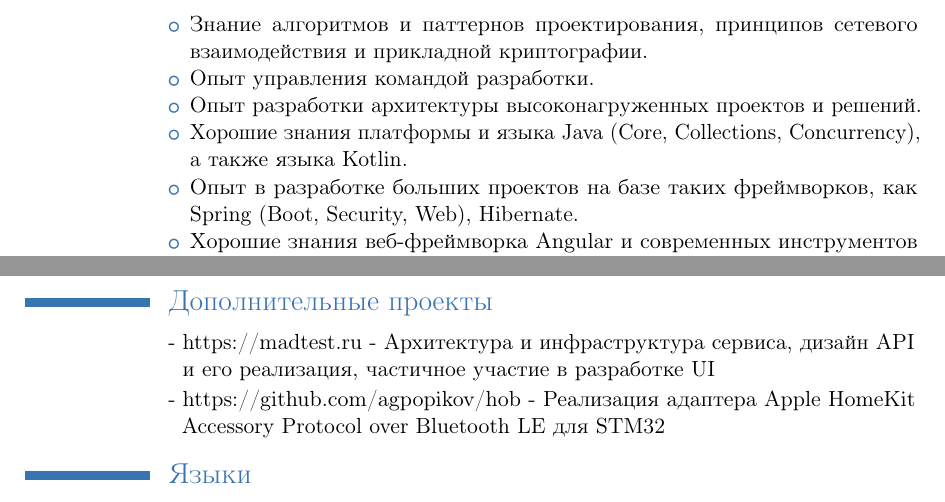
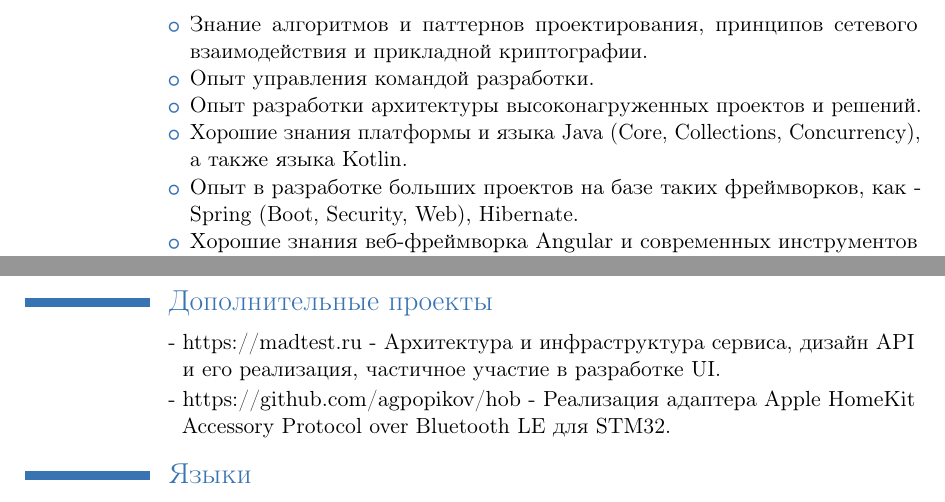
Before and after one commit to agpopikov/cv, a LaTeX CV (index-ru.tex): two parts of pages 1 and 2 of 2, joined at a grey line, cut so that both start at the same text. The pictures show the PDF file index-ru.pdf that the author committed with the source.

Commit message:
Minor fixes.

```diff
--- a/index-ru.tex
+++ b/index-ru.tex
@@ -36,7 +36,7 @@
 \item Опыт управления командой разработки.
 \item Опыт разработки архитектуры высоконагруженных проектов и решений.
 \item Хорошие знания платформы и языка Java (Core, Collections, Concurrency), а также языка Kotlin.
-\item Опыт в разработке больших проектов на базе таких фреймворков, как Spring (Boot, Security, Web), Hibernate.
+\item Опыт в разработке больших проектов на базе таких фреймворков, как - Spring (Boot, Security, Web), Hibernate.
 \item Хорошие знания веб-фреймворка Angular и современных инструментов разработки веб-приложений (NPM / Yarn, TypeScript, Sass).
 \item Опыт использования таких инфраструктурных инструментов, как - Gradle, Docker, TestContainers, Ansible, CI (TeamCity, GitLab CI), Nginx.
 \end{itemize}}
@@ -69,8 +69,8 @@
 \end{itemize}}
 
 \section{Дополнительные проекты}
-\cvlistitem{https://madtest.ru - Архитектура и инфраструктура сервиса, дизайн API и его реализация, частичное участие в разработке UI}
-\cvlistitem{https://github.com/agpopikov/hob - Реализация адаптера Apple HomeKit Accessory Protocol over Bluetooth LE для STM32}
+\cvlistitem{https://madtest.ru - Архитектура и инфраструктура сервиса, дизайн API и его реализация, частичное участие в разработке UI.}
+\cvlistitem{https://github.com/agpopikov/hob - Реализация адаптера Apple HomeKit Accessory Protocol over Bluetooth LE для STM32.}
 
 \section{Языки}
 \cvitemwithcomment{Русский}{Родной}{}
```
Also changed, not shown: index-ru.pdf, index-ru.tex (2 more changed lines).
